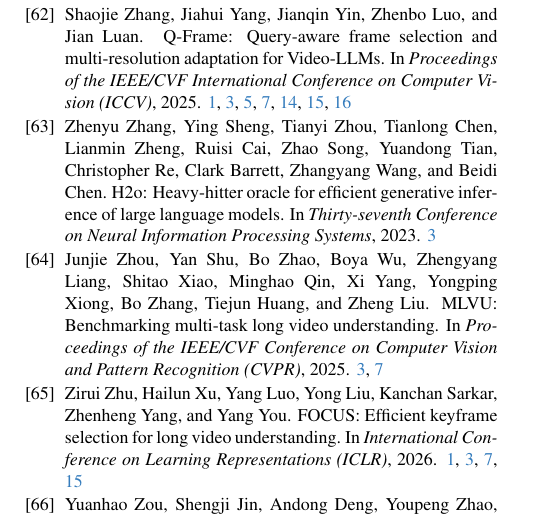
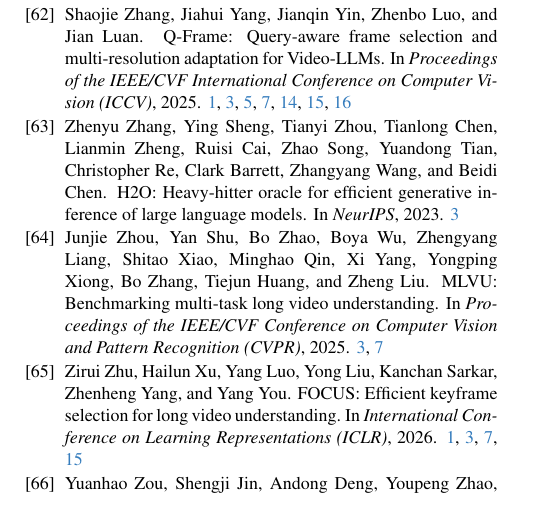
Before and after one commit to AyushBarik/TALON, a LaTeX paper (main.tex, which reads main.bib): part of page 11 of 17, cut so that both start at the same text. Compiled offline with pdfLaTeX.

Commit message:
arXiv check: H2O title case and two venue names in the bibliography; \cref mid-sentence for Fig. 3; equal-advising footnote without the empty hyperref anchor

```diff
--- a/main.bib
+++ b/main.bib
@@ -52,9 +52,9 @@
 
 @inproceedings{
 h2o-neurips23,
-title={H2O: Heavy-Hitter Oracle for Efficient Generative Inference of Large Language Models},
+title={{H2O}: Heavy-Hitter Oracle for Efficient Generative Inference of Large Language Models},
 author={Zhenyu Zhang and Ying Sheng and Tianyi Zhou and Tianlong Chen and Lianmin Zheng and Ruisi Cai and Zhao Song and Yuandong Tian and Christopher Re and Clark Barrett and Zhangyang Wang and Beidi Chen},
-booktitle={Thirty-seventh Conference on Neural Information Processing Systems},
+booktitle={NeurIPS},
 year={2023},
 }
 
```
Also changed, not shown: main.tex (+1 -1 lines), sec/3_method.tex (+1 -1 lines), main.bib (2 more changed lines).
